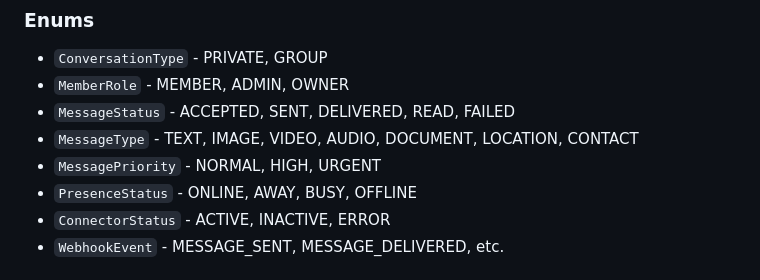
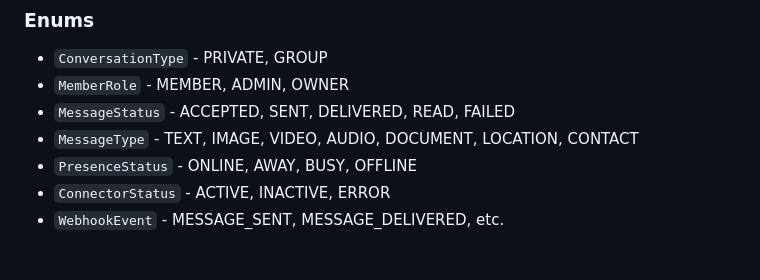
Before and after one commit to ArthurFariaPeixoto/chat4all, a Markdown page: services/proto/README.md, the part around the change. GitHub-like rendering.

Commit message:
docs: remover `MessagePriority` do README.md para serviços proto

```diff
--- a/services/proto/README.md
+++ b/services/proto/README.md
@@ -51,7 +51,6 @@ proto/
 - `MemberRole` - MEMBER, ADMIN, OWNER
 - `MessageStatus` - ACCEPTED, SENT, DELIVERED, READ, FAILED
 - `MessageType` - TEXT, IMAGE, VIDEO, AUDIO, DOCUMENT, LOCATION, CONTACT
-- `MessagePriority` - NORMAL, HIGH, URGENT
 - `PresenceStatus` - ONLINE, AWAY, BUSY, OFFLINE
 - `ConnectorStatus` - ACTIVE, INACTIVE, ERROR
 - `WebhookEvent` - MESSAGE_SENT, MESSAGE_DELIVERED, etc.
```
